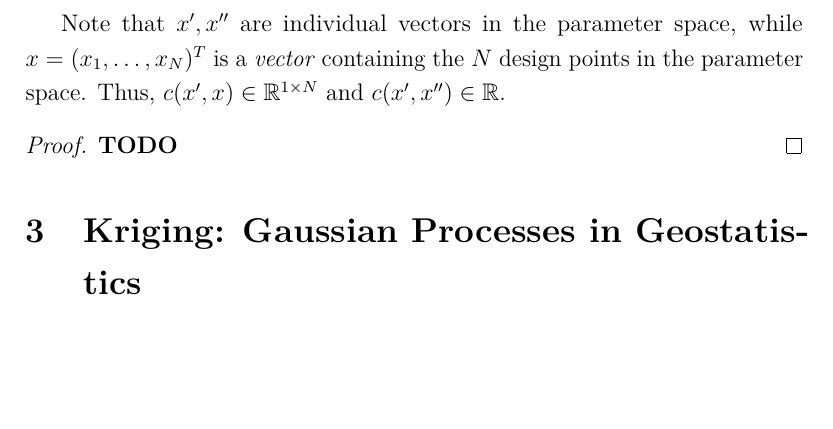
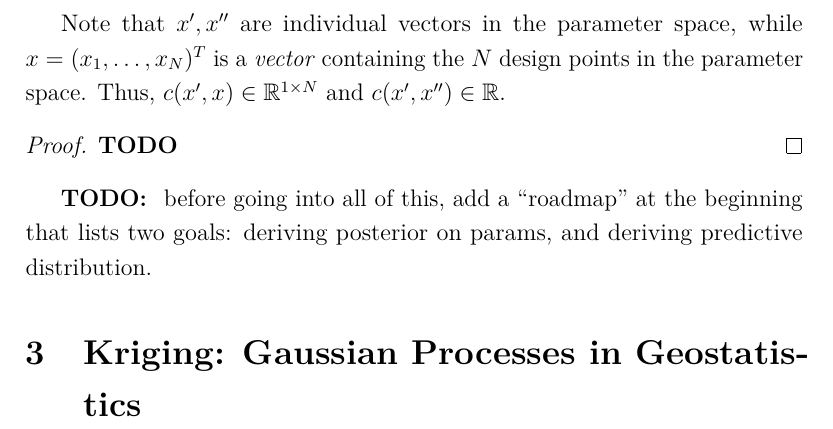
Before and after one commit to arob5/typed-notes, a LaTeX document (gaussian_process_modeling.tex): part of page 8 of 8, cut so that both start at the same text, the shorter picture padded with empty space. Compiled offline with pdfLaTeX.

Commit message:
Progress on GP notes

```diff
--- a/gaussian_process_modeling.tex
+++ b/gaussian_process_modeling.tex
@@ -246,7 +246,7 @@ points in the parameter space. Thus, $c(x^\prime, x) \in \R^{1 \times N}$ and $c
 \textbf{TODO}
 \end{proof}
 
-
+\textbf{TODO: } before going into all of this, add a ``roadmap'' at the beginning that lists two goals: deriving posterior on params, and deriving predictive distribution.
 
 % Section: Kriging: Gaussian Processes in Geostatistics
 \section{Kriging: Gaussian Processes in Geostatistics}
```
